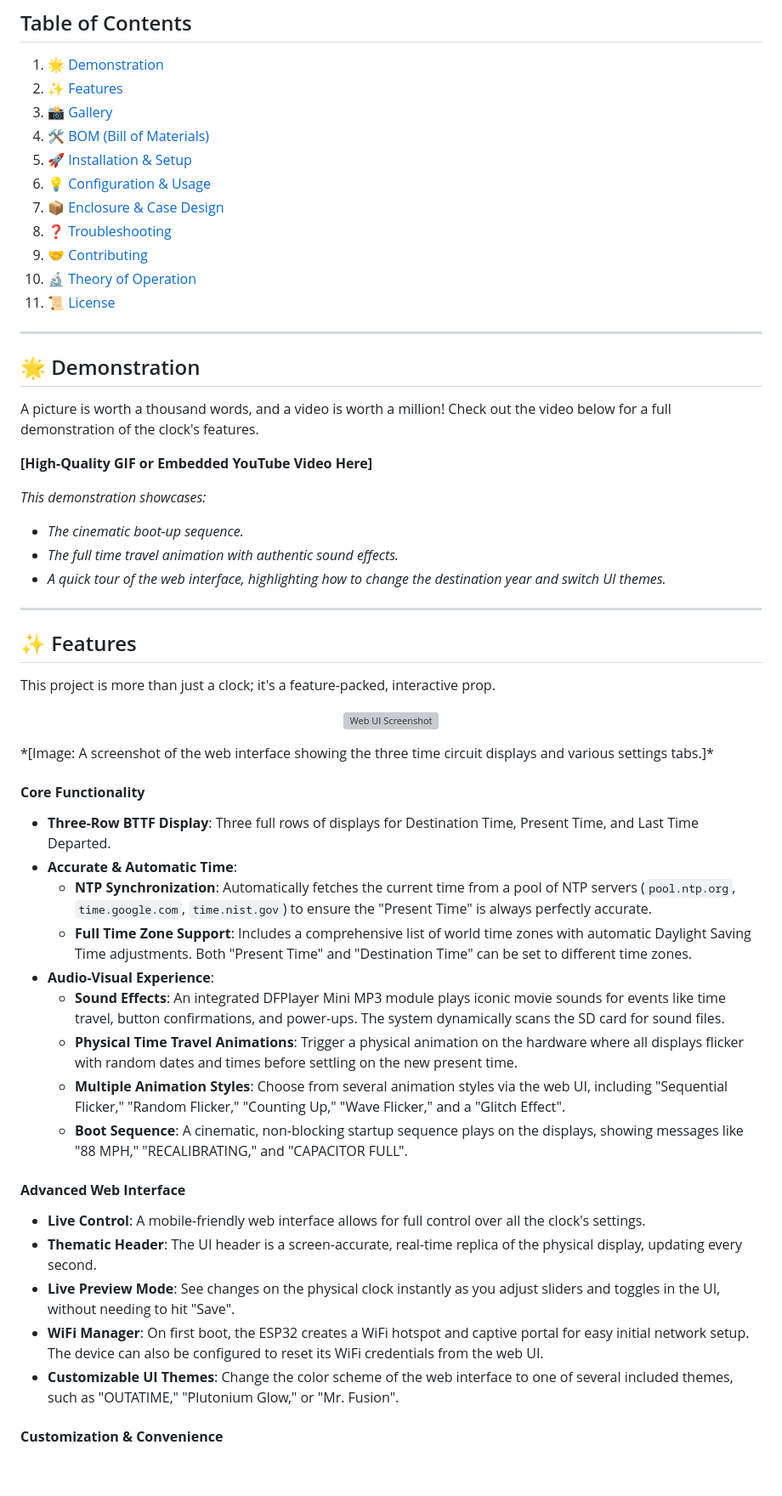
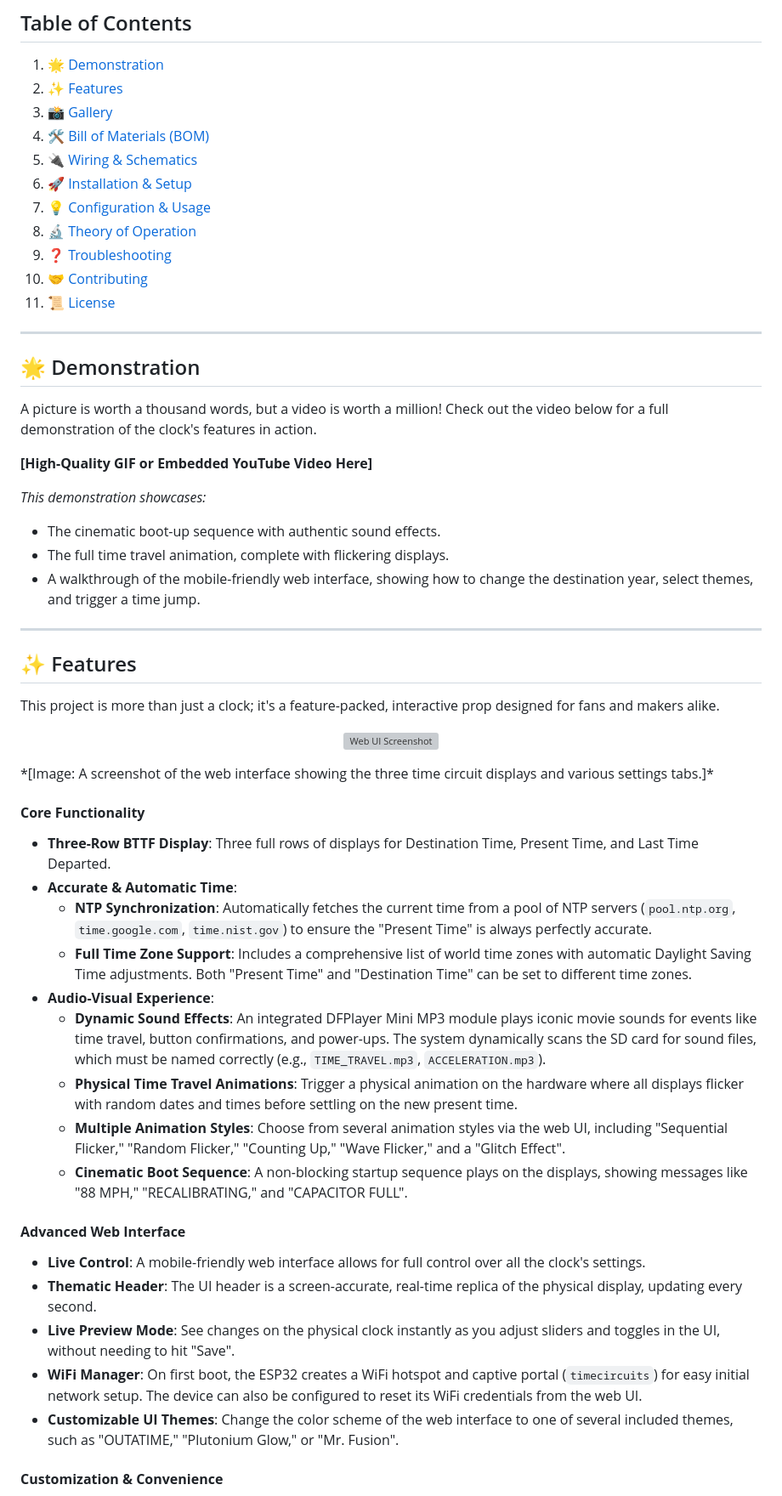
Before and after one commit to rananna/back-to-the-future-timecircuits, a Markdown page: readme.md, the part around one of its changes. Shown at 85% size. Rendered like a GitHub page; blank space fills up the shorter version; grey boxes are pictures that could not be loaded.

```diff
--- a/readme.md
+++ b/readme.md
@@ -18,32 +19,32 @@
 1.  [🌟 Demonstration](#-demonstration)
 2.  [✨ Features](#-features)
 3.  [📸 Gallery](#-gallery)
-4.  [🛠️ BOM (Bill of Materials)](#️-bom-bill-of-materials)
-5.  [🚀 Installation & Setup](#-installation--setup)
-6.  [💡 Configuration & Usage](#-configuration--usage)
-7.  [📦 Enclosure & Case Design](#-enclosure--case-design)
-8.  [❓ Troubleshooting](#-troubleshooting)
-9.  [🤝 Contributing](#-contributing)
-10. [🔬 Theory of Operation](#-theory-of-operation)
+4.  [🛠️ Bill of Materials (BOM)](#️-bill-of-materials-bom)
+5.  [🔌 Wiring & Schematics](#-wiring--schematics)
+6.  [🚀 Installation & Setup](#-installation--setup)
+7.  [💡 Configuration & Usage](#-configuration--usage)
+8.  [🔬 Theory of Operation](#-theory-of-operation)
+9.  [❓ Troubleshooting](#-troubleshooting)
+10. [🤝 Contributing](#-contributing)
 11. [📜 License](#-license)
 
 ---
 
 ## 🌟 Demonstration
 
-A picture is worth a thousand words, and a video is worth a million! Check out the video below for a full demonstration of the clock's features.
+A picture is worth a thousand words, but a video is worth a million! Check out the video below for a full demonstration of the clock's features in action.
 
 **[High-Quality GIF or Embedded YouTube Video Here]**
 
 *This demonstration showcases:*
-* *The cinematic boot-up sequence.*
-* *The full time travel animation with authentic sound effects.*
-* *A quick tour of the web interface, highlighting how to change the destination year and switch UI themes.*
+* The cinematic boot-up sequence with authentic sound effects.
+* The full time travel animation, complete with flickering displays.
+* A walkthrough of the mobile-friendly web interface, showing how to change the destination year, select themes, and trigger a time jump.
 
 ---
 
 ## ✨ Features
 
-This project is more than just a clock; it's a feature-packed, interactive prop.
+This project is more than just a clock; it's a feature-packed, interactive prop designed for fans and makers alike.
 
 <p align="center">
@@ -57,16 +58,16 @@ This project is more than just a clock; it's a feature-packed, interactive prop.
     * **NTP Synchronization**: Automatically fetches the current time from a pool of NTP servers (`pool.ntp.org`, `time.google.com`, `time.nist.gov`) to ensure the "Present Time" is always perfectly accurate.
     * **Full Time Zone Support**: Includes a comprehensive list of world time zones with automatic Daylight Saving Time adjustments. Both "Present Time" and "Destination Time" can be set to different time zones.
 * **Audio-Visual Experience**:
-    * **Sound Effects**: An integrated DFPlayer Mini MP3 module plays iconic movie sounds for events like time travel, button confirmations, and power-ups. The system dynamically scans the SD card for sound files.
+    * **Dynamic Sound Effects**: An integrated DFPlayer Mini MP3 module plays iconic movie sounds for events like time travel, button confirmations, and power-ups. The system dynamically scans the SD card for sound files, which must be named correctly (e.g., `TIME_TRAVEL.mp3`, `ACCELERATION.mp3`).
     * **Physical Time Travel Animations**: Trigger a physical animation on the hardware where all displays flicker with random dates and times before settling on the new present time.
     * **Multiple Animation Styles**: Choose from several animation styles via the web UI, including "Sequential Flicker," "Random Flicker," "Counting Up," "Wave Flicker," and a "Glitch Effect".
-    * **Boot Sequence**: A cinematic, non-blocking startup sequence plays on the displays, showing messages like "88 MPH," "RECALIBRATING," and "CAPACITOR FULL".
+    * **Cinematic Boot Sequence**: A non-blocking startup sequence plays on the displays, showing messages like "88 MPH," "RECALIBRATING," and "CAPACITOR FULL".
 
 #### **Advanced Web Interface**
 * **Live Control**: A mobile-friendly web interface allows for full control over all the clock's settings.
 * **Thematic Header**: The UI header is a screen-accurate, real-time replica of the physical display, updating every second.
 * **Live Preview Mode**: See changes on the physical clock instantly as you adjust sliders and toggles in the UI, without needing to hit "Save".
-* **WiFi Manager**: On first boot, the ESP32 creates a WiFi hotspot and captive portal for easy initial network setup. The device can also be configured to reset its WiFi credentials from the web UI.
+* **WiFi Manager**: On first boot, the ESP32 creates a WiFi hotspot and captive portal (`timecircuits`) for easy initial network setup. The device can also be configured to reset its WiFi credentials from the web UI.
 * **Customizable UI Themes**: Change the color scheme of the web interface to one of several included themes, such as "OUTATIME," "Plutonium Glow," or "Mr. Fusion".
 
 #### **Customization & Convenience**
```
Also changed, not shown: other parts of readme.md (+65 -85 lines).
